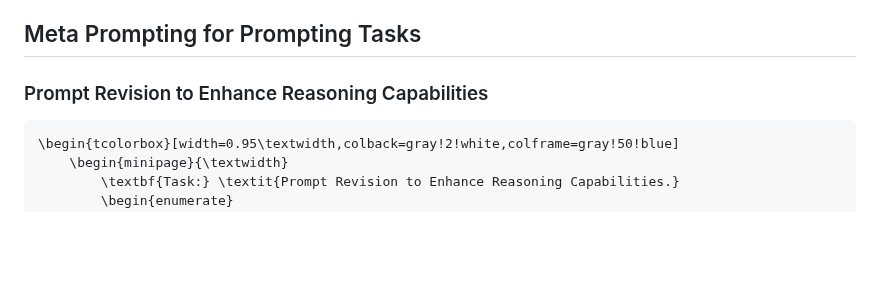
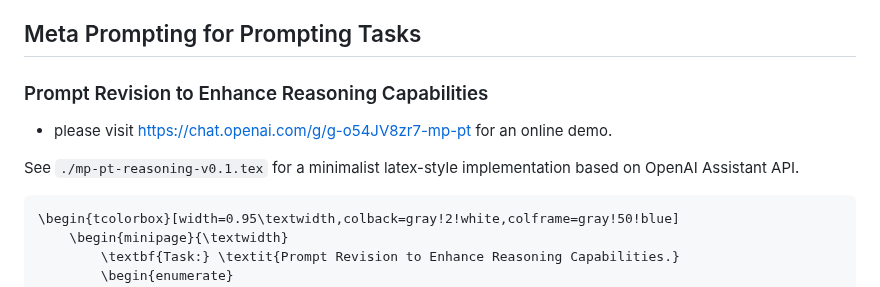
Before and after one commit to meta-prompting/meta-prompting, a Markdown page: README.md, the part around the change. Drawn GitHub-style; blank space fills up the shorter version.

````diff
--- a/README.md
+++ b/README.md
@@ -221,7 +221,12 @@ This version of Meta Prompting is designed to tackle problems that are too compl
 
 ## Meta Prompting for Prompting Tasks
 
+
 ### Prompt Revision to Enhance Reasoning Capabilities
+
+- please visit [https://chat.openai.com/g/g-o54JV8zr7-mp-pt](https://chat.openai.com/g/g-o54JV8zr7-mp-pt) for an online demo.
+
+See `./mp-pt-reasoning-v0.1.tex` for a minimalist latex-style implementation based on OpenAI Assistant API.
 
 ```tex
 \begin{tcolorbox}[width=0.95\textwidth,colback=gray!2!white,colframe=gray!50!blue]
````
